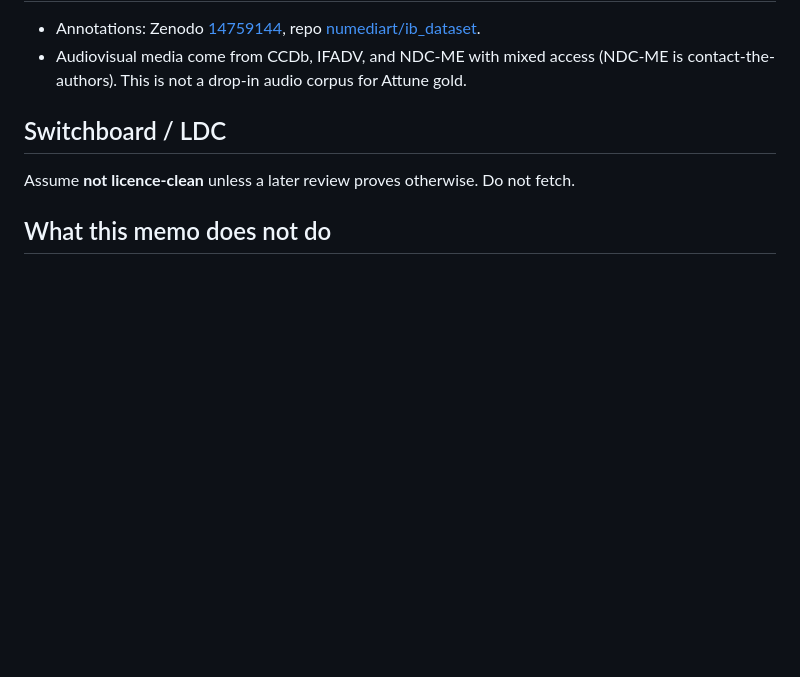
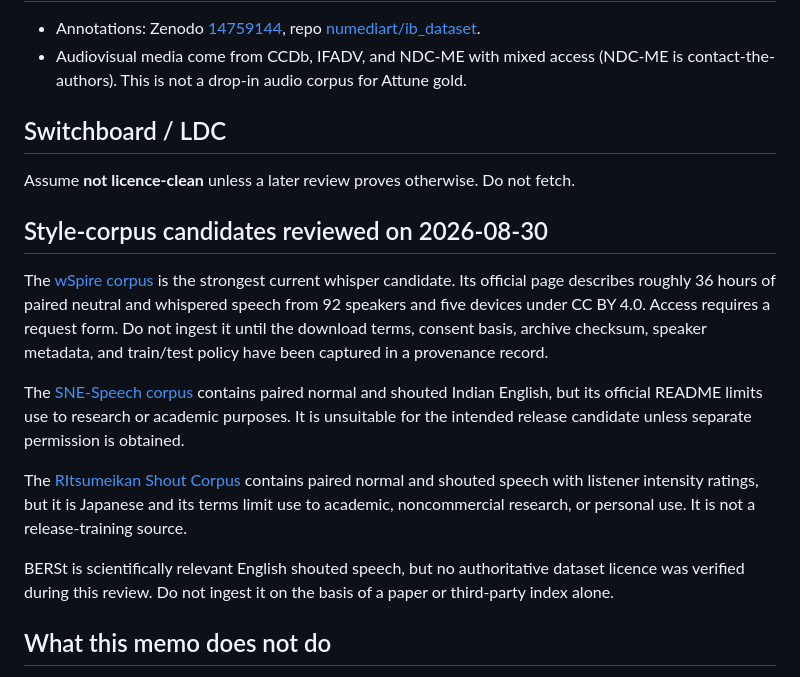
Before and after one commit to HXI-Labs/attune, a Markdown page: research/gold-sources.md, the part around the change. Rendered like a GitHub page; blank space fills up the shorter version.

Commit message:
Document releasable style data options

```diff
--- a/research/gold-sources.md
+++ b/research/gold-sources.md
@@ -78,6 +78,29 @@ that Attune has not independently reviewed.
 Assume **not licence-clean** unless a later review proves otherwise. Do not
 fetch.
 
+## Style-corpus candidates reviewed on 2026-08-30
+
+The [wSpire corpus](https://spiredatasets.ee.iisc.ac.in/wspirecorpus) is the
+strongest current whisper candidate. Its official page describes roughly 36
+hours of paired neutral and whispered speech from 92 speakers and five devices
+under CC BY 4.0. Access requires a request form. Do not ingest it until the
+download terms, consent basis, archive checksum, speaker metadata, and
+train/test policy have been captured in a provenance record.
+
+The [SNE-Speech corpus](https://github.com/shikhabaghel/SNE-Speech-Corpus)
+contains paired normal and shouted Indian English, but its official README
+limits use to research or academic purposes. It is unsuitable for the intended
+release candidate unless separate permission is obtained.
+
+The [RItsumeikan Shout Corpus](https://t-fukumori.net/t-fukumori-web/corpus/RISC/en.html)
+contains paired normal and shouted speech with listener intensity ratings, but
+it is Japanese and its terms limit use to academic, noncommercial research, or
+personal use. It is not a release-training source.
+
+BERSt is scientifically relevant English shouted speech, but no authoritative
+dataset licence was verified during this review. Do not ingest it on the basis
+of a paper or third-party index alone.
+
 ## What this memo does not do
 
 No encoder unfreeze, no Phase 3, no new MLP/GRU/Conv, no decoder grid, no
```
